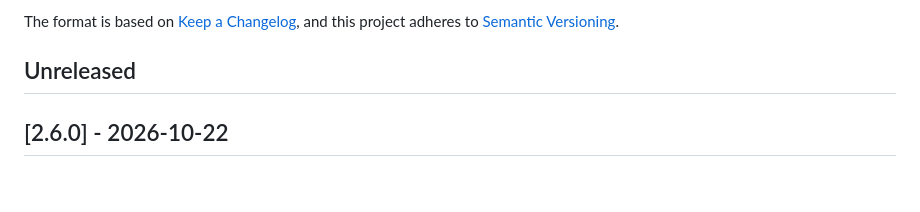
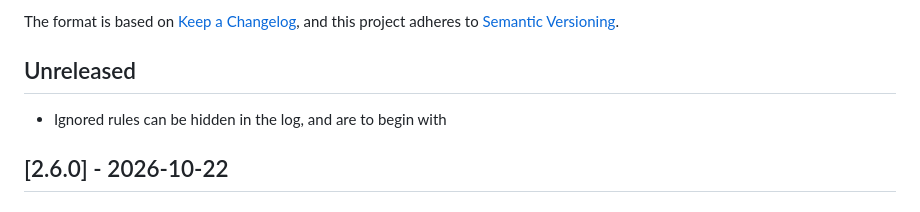
Before and after one commit to LuudJacobs/homebridge-mq77-customizer, a Markdown page: CHANGELOG.md, the part around the change. Rendered like a GitHub page.

Commit message:
Changelog: Ignored rules filter under Unreleased
Co-Authored-By: Claude Opus 5.5 <noreply@anthropic.com>

----------------------------------------
COMMIT BY CLAUDE Opus 5.5
----------------------------------------

```diff
--- a/CHANGELOG.md
+++ b/CHANGELOG.md
@@ -5,6 +5,8 @@ The format is based on [Keep a Changelog](https://keepachangelog.com/en/1.1.0/),
 and this project adheres to [Semantic Versioning](https://semver.org/spec/v2.0.0.html).
 
 ## Unreleased
+
+- Ignored rules can be hidden in the log, and are to begin with
 
 ## [2.6.0] - 2026-10-22
 
```
